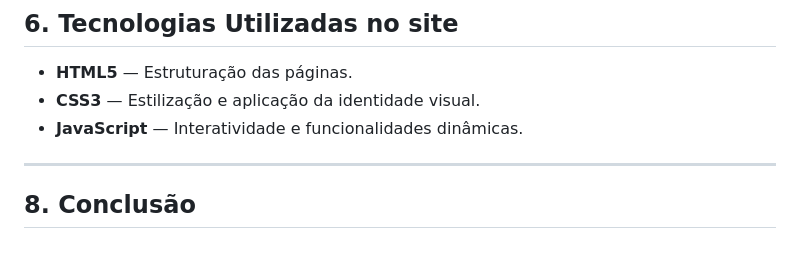
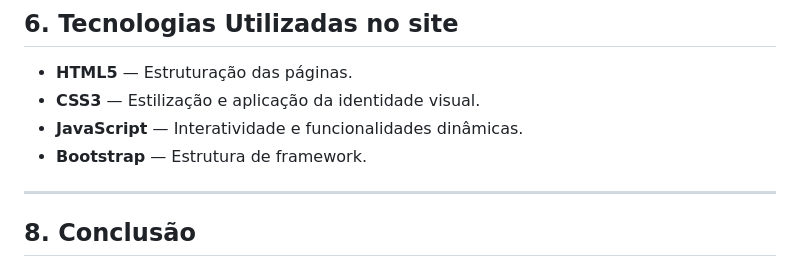
Before and after one commit to fiap-webdesign/enterprise-challenge-sportvision, a Markdown page: README.md, the part around the change. GitHub-like rendering.

Commit message:
Update README.md
Adicionado o boostratp como ferramenta utilizada no site.

```diff
--- a/README.md
+++ b/README.md
@@ -71,6 +71,7 @@ O **Sport View** foi planejado e implementado com as seguintes seções:
 - **HTML5** — Estruturação das páginas.
 - **CSS3** — Estilização e aplicação da identidade visual.
 - **JavaScript** — Interatividade e funcionalidades dinâmicas.
+- **Bootstrap** — Estrutura de framework.
 
 ---
 
```
